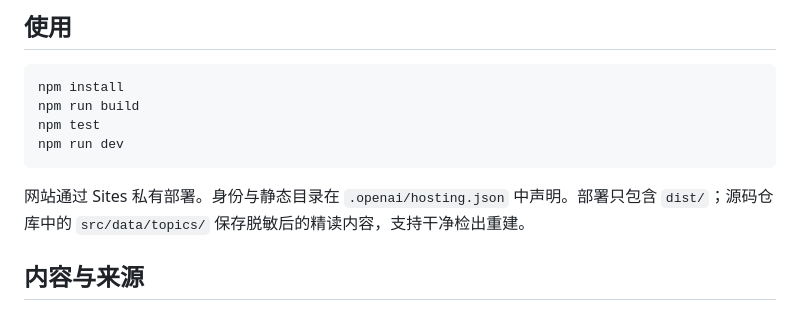
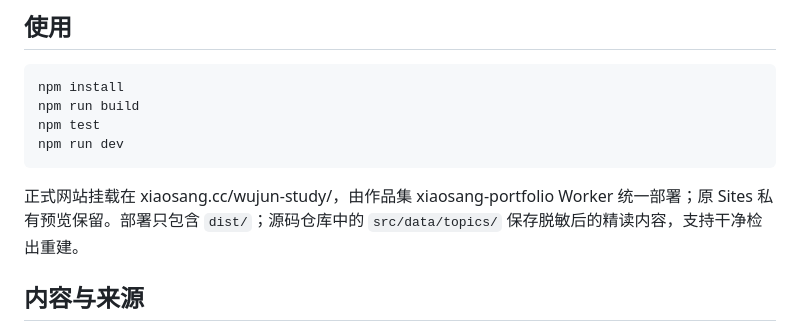
Before and after one commit to holynova/wujun-study, a Markdown page: docs/production.md, the part around the change. Rendered like a GitHub page.

````diff
--- a/docs/production.md
+++ b/docs/production.md
@@ -15,7 +15,7 @@ npm test
 npm run dev
 ```
 
-网站通过 Sites 私有部署。身份与静态目录在 `.openai/hosting.json` 中声明。部署只包含 `dist/`；源码仓库中的 `src/data/topics/` 保存脱敏后的精读内容，支持干净检出重建。
+正式网站挂载在 xiaosang.cc/wujun-study/，由作品集 xiaosang-portfolio Worker 统一部署；原 Sites 私有预览保留。部署只包含 `dist/`；源码仓库中的 `src/data/topics/` 保存脱敏后的精读内容，支持干净检出重建。
 
 ## 内容与来源
 
````
Also changed, not shown: README.md (+3 -3 lines), assets/qr.png, 10 other files.
